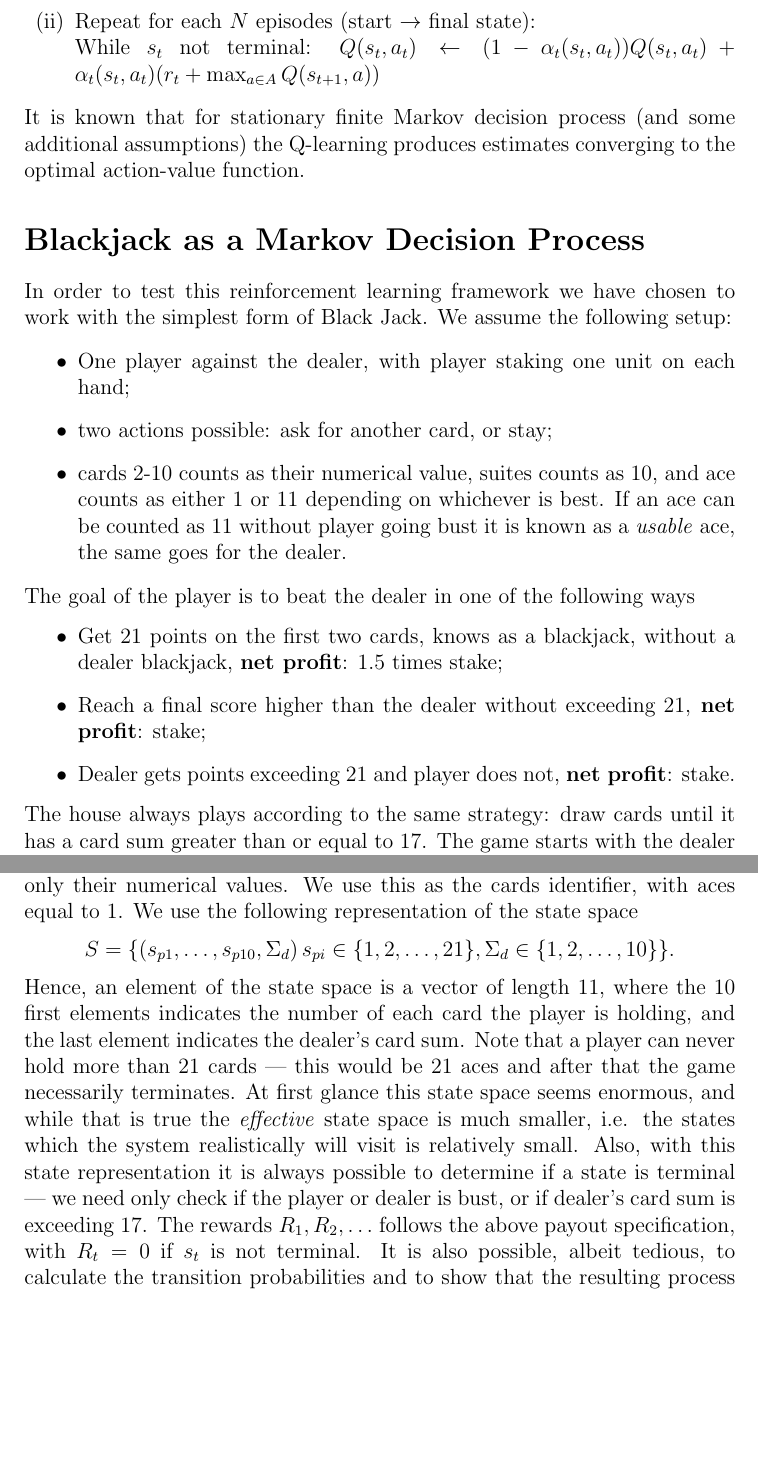
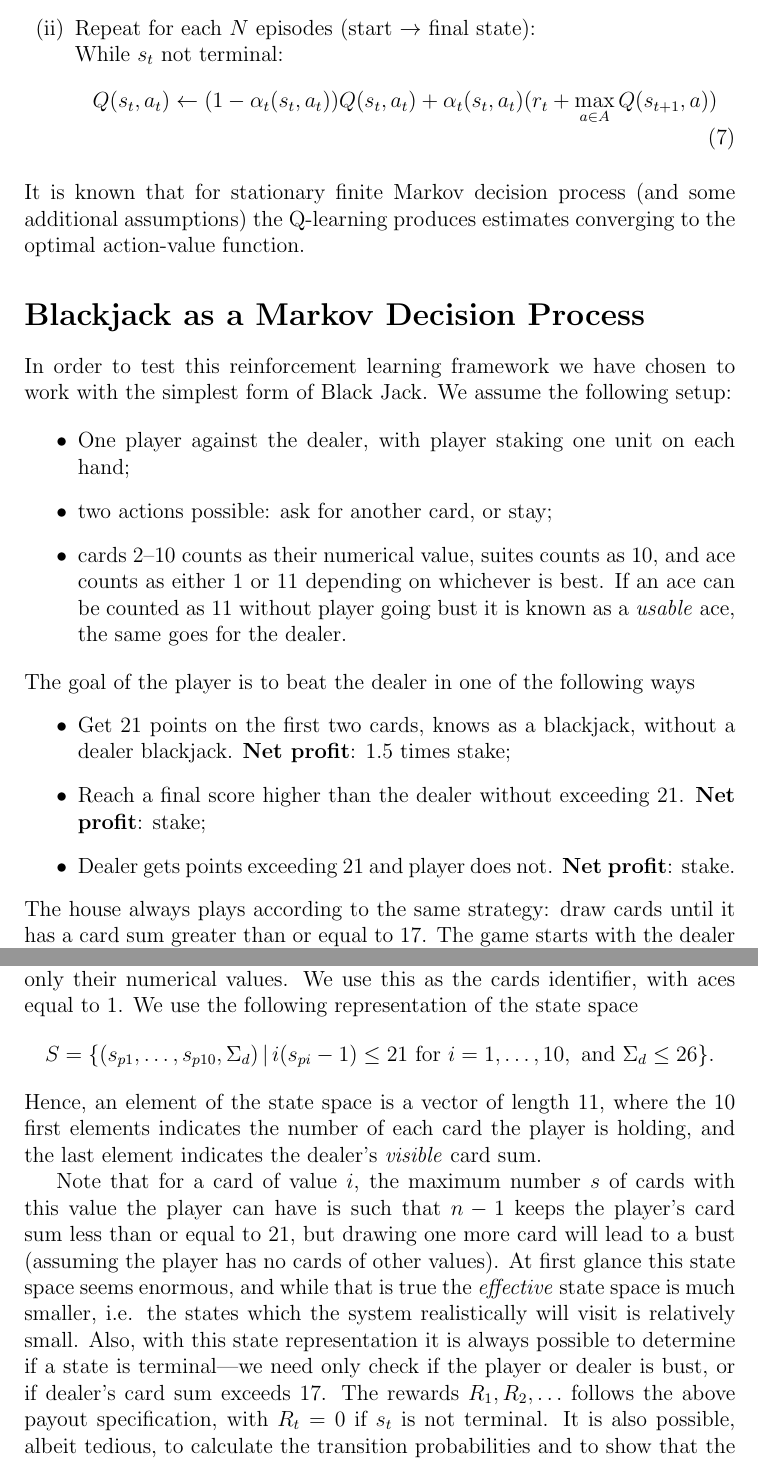
Before and after one commit to Ethorsn/SF2957_project, a LaTeX paper (report/main.tex, which reads report/theory.tex): two parts of pages 5 and 6 of 8, joined at a grey line, cut so that both start at the same text, the shorter picture padded with empty space. Compiled offline with pdfLaTeX.

Commit message:
Fixed a few issues in theory

```diff
--- a/report/theory.tex
+++ b/report/theory.tex
@@ -77,7 +79,10 @@ We can now specify the Q-learning algorithm:
 \begin{enumerate}[(i)]
 	\item Initialize $Q(s,a)$ for all $s,a$, learning rate $\alpha_t(s,a) \in (0,1)$, and decide on some policy e.g. $\epsilon$-greedy.
 	\item Repeat for each $N$ episodes (start $\to$ final state): \\
-	While $s_t$ not terminal:  $Q(s_t,a_t)  \leftarrow (1-\alpha_t(s_t,a_t))Q(s_t,a_t) + \alpha_t(s_t,a_t)( r_t + \max_{a \in A} Q(s_{t+1},a) )$
+	While $s_t$ not terminal:
+	\begin{align} \label{eq:Qupdate}
+          Q(s_t,a_t)  \leftarrow (1-\alpha_t(s_t,a_t))Q(s_t,a_t) + \alpha_t(s_t,a_t)( r_t + \max_{a \in A} Q(s_{t+1},a) )
+        \end{align}
 \end{enumerate}
 It is known that for stationary finite Markov decision process (and some additional assumptions) the Q-learning produces estimates converging to the optimal action-value function.
 
@@ -88,27 +93,34 @@ In order to test this reinforcement learning framework we have chosen to work wi
 \begin{itemize}
 	\item One player against the dealer, with player staking one unit on each hand;
 	\item two actions possible: ask for another card, or stay;
-	\item cards 2-10 counts as their numerical value, suites counts as 10, and ace counts as either 1 or 11 depending on whichever is best. If an ace can be counted as 11 without player going bust it is known as a \textit{usable} ace, the same goes for the dealer.
+	\item cards 2--10 counts as their numerical value, suites counts as 10, and ace counts as either 1 or 11 depending on whichever is best. If an ace can be counted as 11 without player going bust it is known as a \textit{usable} ace, the same goes for the dealer.
 \end{itemize}
 The goal of the player is to beat the dealer in one of the following ways
 \begin{itemize}
-	\item Get 21 points on the first two cards, knows as a blackjack, without a dealer blackjack, \textbf{net profit}: 1.5 times stake;
-	\item Reach a final score higher than the dealer without exceeding 21,\textbf{ net profit}: stake;
-	\item Dealer gets points exceeding 21 and player does not, \textbf{net profit}: stake.
+	\item Get 21 points on the first two cards, knows as a blackjack, without a dealer blackjack. \textbf{Net profit}: 1.5 times stake;
+	\item Reach a final score higher than the dealer without exceeding 21. \textbf{Net profit}: stake;
+	\item Dealer gets points exceeding 21 and player does not. \textbf{Net profit}: stake.
 \end{itemize}
-The house always plays according to the same strategy: draw cards until it has a card sum greater than or equal to 17. The game starts with the dealer giving the player two cards (visible) and himself two cards (one visible, one hidden). The player is then allowed to take actions until done, after which the dealer follows his strategy until done. If player's points exceeds 21 his stake is lost regardless of dealers outcome (this is where the house edge comes from); if player's points equals dealer's points this is a push and stake is returned to player; otherwise payout is made according to above rules. Standard practice is that the cards are drawn from 6-10 decks, and we implement these situations as well as when the cards are drawn from an infinite deck so that every card has same probability of being drawn at all times.
+The house always plays according to the same strategy: draw cards until it has a card sum greater than or equal to 17. The game starts with the dealer giving the player two cards (visible) and himself two cards (one visible, one hidden). The player is then allowed to take actions until done, after which the dealer follows his strategy until done. If player's points exceeds 21 his stake is lost regardless of dealers outcome (this is where the house edge comes from); if player's points equals dealer's points this is a push and stake is returned to player; otherwise payout is made according to above rules. Standard practice is that the cards are drawn from 6--10 decks, and we implement these situations as well as when the cards are drawn from an infinite deck so that every card has same probability of being drawn at all times.
 
 \subsection*{As a Markov Decision Process}
-Next we fit the above situation in to the Markov decision process framework. We do it in two ways: one with a large state space such that all MDP model assumptions are satisfied; one with a smaller state space,
+Next we fit the above situation in to the Markov decision process framework. We do it in two ways: one with a large state space such that all MDP model assumptions are satisfied;
+one with a smaller state space,
 where the resulting process is  no longer stationary. In both cases actions and rewards are as specified above, and we need only specify the state space in order to have the model.
 
 \subsection*{Stationary Markov Decision Process}
 We begin by noting that the color and suite of the cards does not matter, only their numerical values. We use this as the cards identifier, with aces equal to 1. We use the following representation of the state space
 \begin{align*}
-	S = \{  (s_{p1},\ldots,s_{p10},\Sigma_{d})\, s_{pi} \in \{1,2,\ldots, 21 \}, \Sigma_{d}\in \{1,2,\ldots, 10 \} \}.
+	S = \{  (s_{p1},\ldots,s_{p10},\Sigma_{d}) \, | \, i (s_{pi} - 1) \leq 21 \text { for }i=1,\ldots,10, \text{ and } \Sigma_{d} \leq 26 \}.
 \end{align*}
-Hence, an element of the state space is a vector of length 11, where the 10 first elements indicates the number of each card the player is holding, and the last element indicates the dealer's card sum.
-Note that a player can never hold more than 21 cards --- this would be 21 aces and after that the game necessarily terminates. At first glance this state space seems enormous, and while that is true the \textit{effective} state space is much smaller, i.e. the states which the system realistically will visit is relatively small.  Also, with this state representation it is always possible to determine if a state is terminal --- we need only check if the player or dealer is bust, or if dealer's card sum is exceeding 17. The rewards $R_1,R_2,\ldots$ follows the above payout specification, with $R_t = 0$ if $s_t$ is not terminal.
+Hence, an element of the state space is a vector of length 11, where the 10 first elements indicates the number of each card the player is holding,
+and the last element indicates the dealer's \emph{visible} card sum.
+
+Note that for a card of value $i$, the maximum number $s$ of cards with this value the player can have is such that $n-1$ keeps the player's card sum less than or equal to 21,
+but drawing one more card will lead to a bust (assuming the player has no cards of other values). At first glance this state space seems enormous,
+and while that is true the \textit{effective} state space is much smaller, i.e. the states which the system realistically will visit is relatively small.
+Also, with this state representation it is always possible to determine if a state is terminal---we need only check if the player or dealer is bust, or if dealer's card sum
+exceeds 17. The rewards $R_1,R_2,\ldots$ follows the above payout specification, with $R_t = 0$ if $s_t$ is not terminal.
 It is also possible, albeit tedious, to calculate the transition probabilities and to show that the resulting process is a Markov decision process.
 
 \subsection*{Non-stationary Markov Decision Process}
```
Also changed, not shown: report/main.pdf, report/theory.tex (32 more changed lines).
